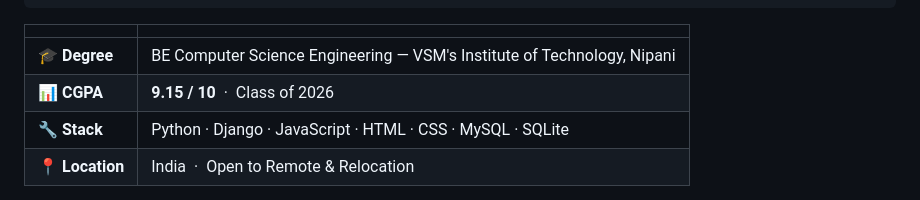
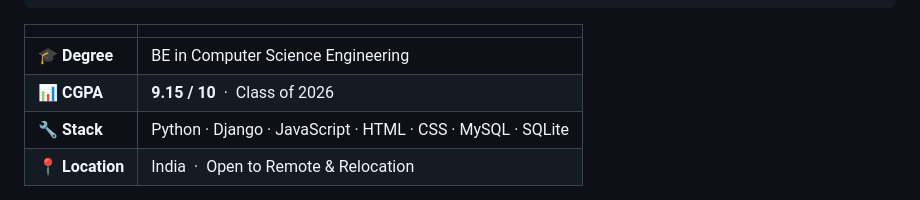
Before and after one commit to AkshaykumarSanti/AkshayKumarSanti, a Markdown page: README.md, the part around the change. Rendered like a GitHub page.

Commit message:
Revise degree description in README
Updated degree information for clarity.

```diff
--- a/README.md
+++ b/README.md
@@ -26,7 +26,7 @@ What I bring to a team:
 
 | | |
 |---|---|
-| 🎓 **Degree** | BE Computer Science Engineering — VSM's Institute of Technology, Nipani |
+| 🎓 **Degree** | BE in Computer Science Engineering  |
 | 📊 **CGPA** | **9.15 / 10** &nbsp;·&nbsp; Class of 2026 |
 | 🔧 **Stack** | Python · Django · JavaScript · HTML · CSS · MySQL · SQLite |
 | 📍 **Location** | India &nbsp;·&nbsp; Open to Remote & Relocation |
```
